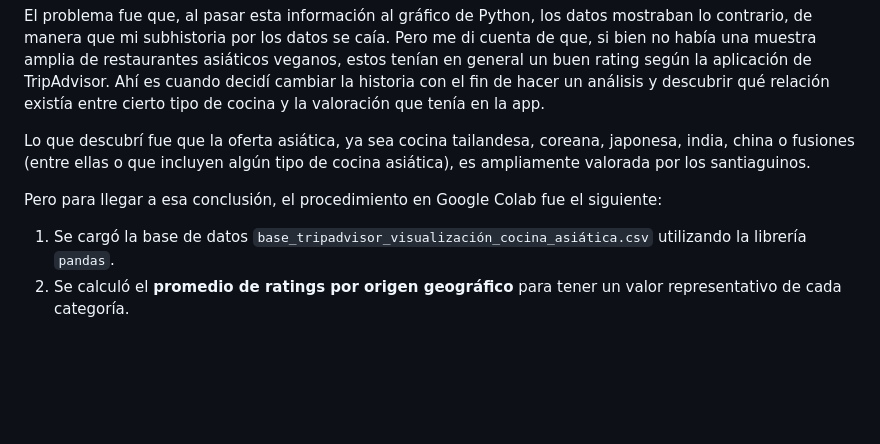
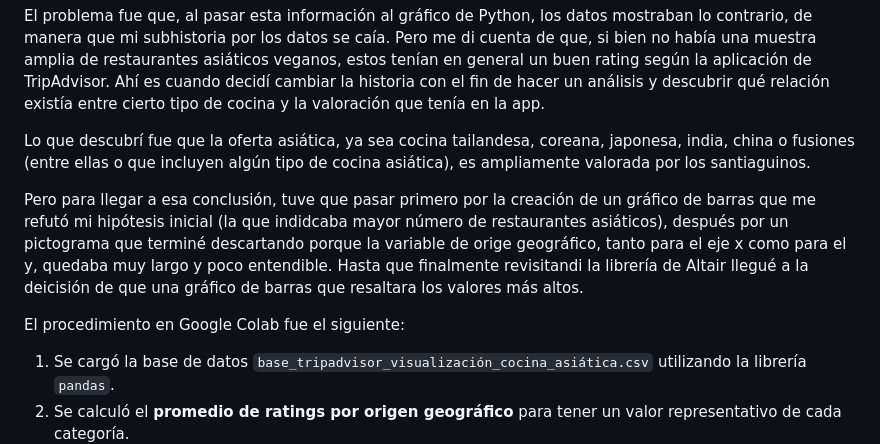
Before and after one commit to barbaraconejero/Repo_Proyecto_Equipo-AraceliBarbara, a Markdown page: Entrega_03/Conejero_Integrante_02_Barbara_vis_02/README.md, the part around the change. Rendered like a GitHub page; blank space fills up the shorter version.

Commit message:
Corregir errores y mejorar claridad en README.md
Se actualizó el README.md para corregir errores tipográficos y mejorar la claridad del procedimiento en Google Colab.

```diff
--- a/Entrega_03/Conejero_Integrante_02_Barbara_vis_02/README.md
+++ b/Entrega_03/Conejero_Integrante_02_Barbara_vis_02/README.md
@@ -10,7 +10,9 @@ El problema fue que, al pasar esta información al gráfico de Python, los datos
 
 Lo que descubrí fue que la oferta asiática, ya sea cocina tailandesa, coreana, japonesa, india, china o fusiones (entre ellas o que incluyen algún tipo de cocina asiática), es ampliamente valorada por los santiaguinos.
 
-Pero para llegar a esa conclusión, el procedimiento en Google Colab fue el siguiente:
+Pero para llegar a esa conclusión, tuve que pasar primero por la creación de un gráfico de barras que me refutó mi hipótesis inicial (la que indidcaba mayor número de restaurantes asiáticos), después por un pictograma que terminé descartando porque la variable de orige geográfico, tanto para el eje x como para el y, quedaba muy largo y poco entendible. Hasta que finalmente revisitandi la librería de Altair llegué a la deicisión de que una gráfico de barras que resaltara los valores más altos.
+
+El procedimiento en Google Colab fue el siguiente:
 
 1. Se cargó la base de datos `base_tripadvisor_visualización_cocina_asiática.csv` utilizando la librería `pandas`.
 2. Se calculó el **promedio de ratings por origen geográfico** para tener un valor representativo de cada categoría.
```
